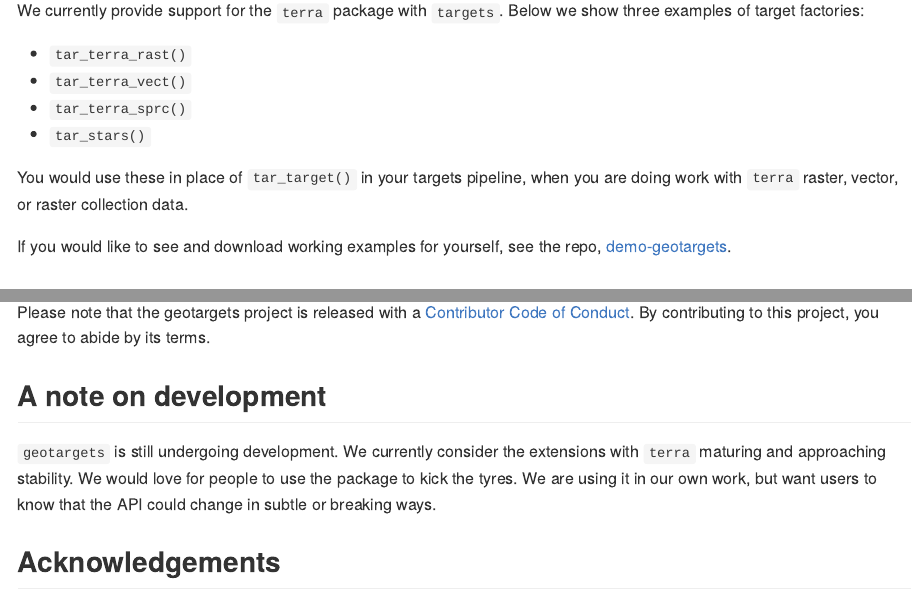
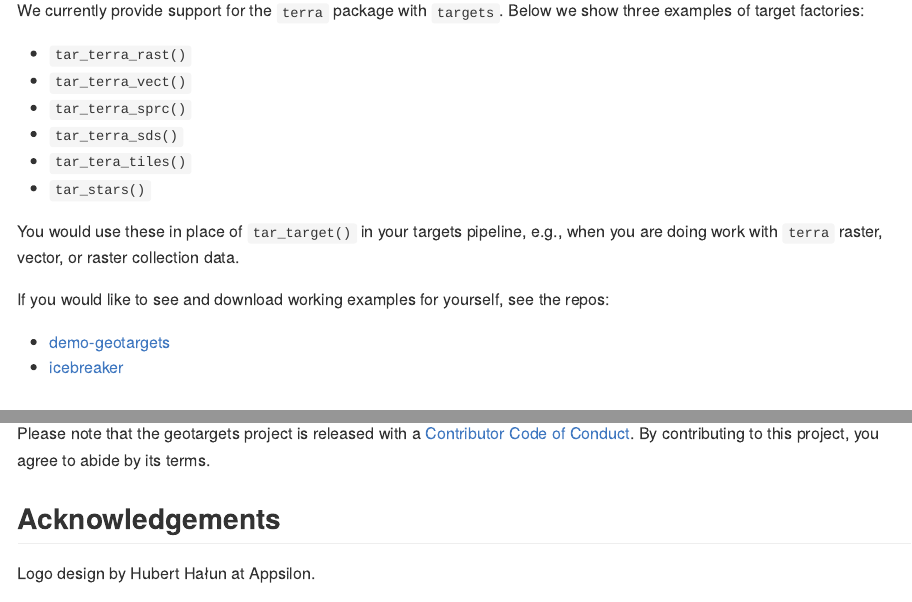
Before and after one commit to njtierney/geotargets, an R Markdown document (README.Rmd): the page in a window 1100 px wide, from 1070 px down, and a second part further down, joined at a grey line. The pictures show the output file README.md that the author committed with the source, drawn offline in the style of GitHub; long lines of code are wrapped; badge pictures from the web are left out.

Commit message:
small additions to README:
- add tar_terra_sds/tar_terra_tiles
- add example repos, demo-geotargets, and icebreaker
- remove note on development - it is currently maturing

```diff
--- a/README.Rmd
+++ b/README.Rmd
@@ -61,11 +61,16 @@ We currently provide support for the `terra` package with `targets`. Below we sh
 - `tar_terra_rast()`
 - `tar_terra_vect()`
 - `tar_terra_sprc()`
+- `tar_terra_sds()`
+- `tar_tera_tiles()`
 - `tar_stars()`
 
-You would use these in place of `tar_target()` in your targets pipeline, when you are doing work with `terra` raster, vector, or raster collection data.
+You would use these in place of `tar_target()` in your targets pipeline, e.g., when you are doing work with `terra` raster, vector, or raster collection data.
 
-If you would like to see and download working examples for yourself, see the repo, [demo-geotargets](https://github.com/njtierney/demo-geotargets).
+If you would like to see and download working examples for yourself, see the repos:
+
+- [demo-geotargets](https://github.com/njtierney/demo-geotargets)
+- [icebreaker](https://github.com/njtierney/icebreaker)
 
 ## `tar_terra_rast()`: targets with terra rasters
 
@@ -191,10 +196,6 @@ tar_dir({ # tar_dir() runs code from a temporary directory.
 
 Please note that the geotargets project is released with a [Contributor Code of Conduct](https://contributor-covenant.org/version/2/1/CODE_OF_CONDUCT.html). By contributing to this project, you agree to abide by its terms.
 
-## A note on development
-
-`geotargets` is still undergoing development. We currently consider the extensions with `terra` maturing and approaching stability. We would love for people to use the package to kick the tyres. We are using it in our own work, but want users to know that the API could change in subtle or breaking ways.
-
 ## Acknowledgements
 
 Logo design by Hubert Hałun at Appsilon.
```
Also changed, not shown: README.md.
